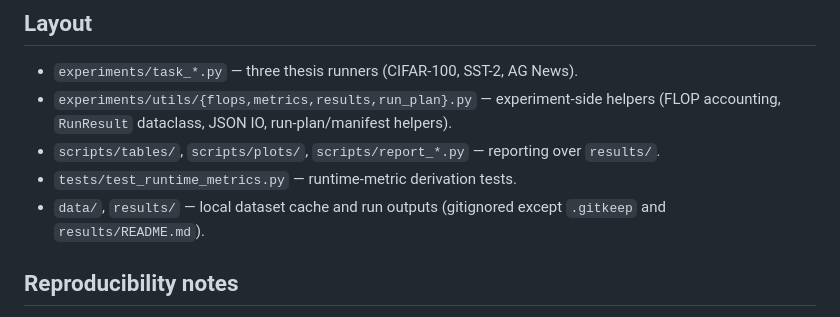
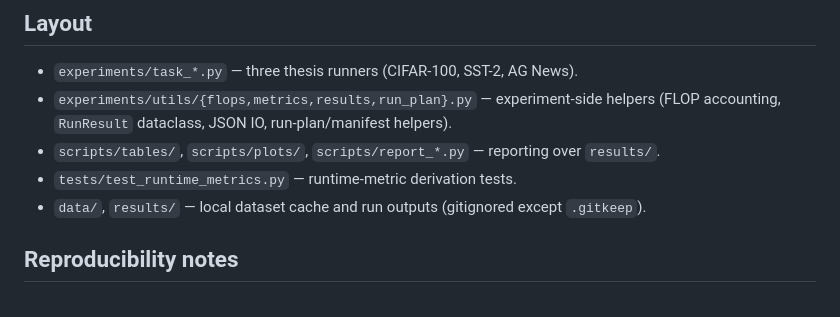
Before and after one commit to davidkfoss/aees-thesis-experiments, a Markdown page: README.md, the part around the change. Drawn GitHub-style.

```diff
--- a/README.md
+++ b/README.md
@@ -63,7 +63,7 @@ Library-side tests (controllers, episode manager, reward, scheduler) live with t
 - `experiments/utils/{flops,metrics,results,run_plan}.py` — experiment-side helpers (FLOP accounting, `RunResult` dataclass, JSON IO, run-plan/manifest helpers).
 - `scripts/tables/`, `scripts/plots/`, `scripts/report_*.py` — reporting over `results/`.
 - `tests/test_runtime_metrics.py` — runtime-metric derivation tests.
-- `data/`, `results/` — local dataset cache and run outputs (gitignored except `.gitkeep` and `results/README.md`).
+- `data/`, `results/` — local dataset cache and run outputs (gitignored except `.gitkeep`).
 
 ## Reproducibility notes
 
```
